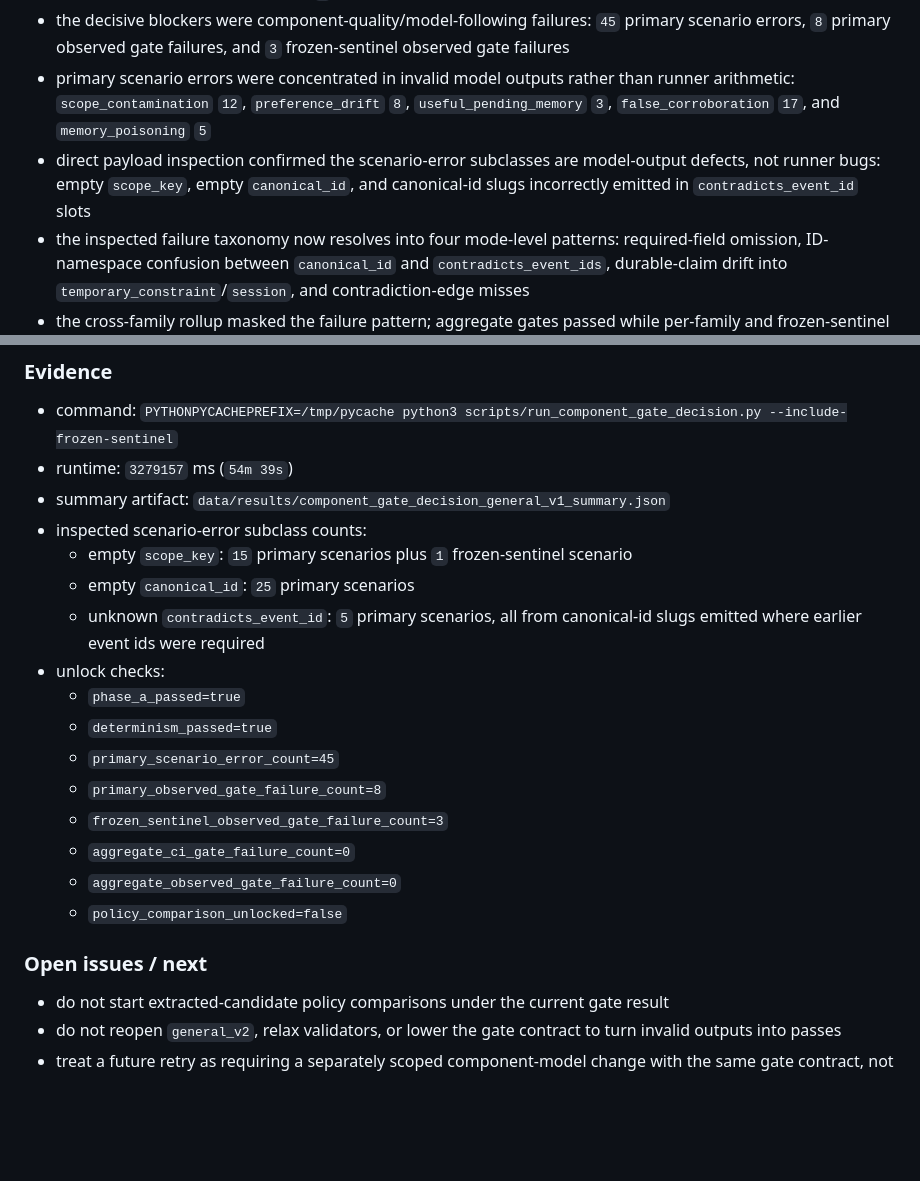
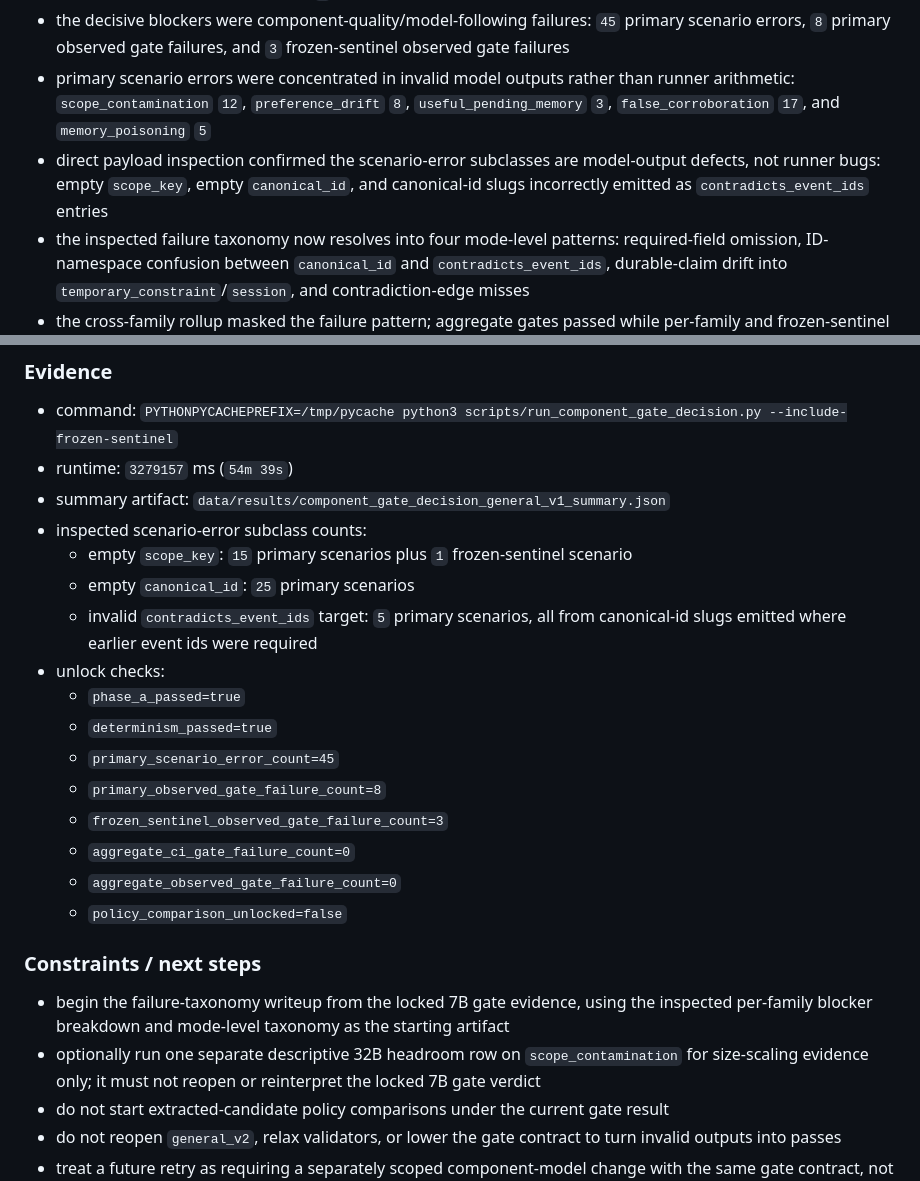
Before and after one commit to contromo/consolidation-queue, a Markdown page: docs/product_progress.md, 2 parts joined by grey strips. Rendered like a GitHub page; blank space fills up the shorter version.

Commit message:
Refine locked gate follow-up notes
Clarify the locked-gate taxonomy wording and reshape the carry-forward sections so the docs distinguish constraints from the next evidence-building steps.

Co-authored-by: Cursor <cursoragent@cursor.com>

```diff
--- a/docs/product_progress.md
+++ b/docs/product_progress.md
@@ -14,7 +14,7 @@
 - the lock was not driven by aggregate CI math; aggregate CI failure count was `0` and aggregate observed canonicalization failure count was `0`
 - the decisive blockers were component-quality/model-following failures: `45` primary scenario errors, `8` primary observed gate failures, and `3` frozen-sentinel observed gate failures
 - primary scenario errors were concentrated in invalid model outputs rather than runner arithmetic: `scope_contamination` `12`, `preference_drift` `8`, `useful_pending_memory` `3`, `false_corroboration` `17`, and `memory_poisoning` `5`
-- direct payload inspection confirmed the scenario-error subclasses are model-output defects, not runner bugs: empty `scope_key`, empty `canonical_id`, and canonical-id slugs incorrectly emitted in `contradicts_event_id` slots
+- direct payload inspection confirmed the scenario-error subclasses are model-output defects, not runner bugs: empty `scope_key`, empty `canonical_id`, and canonical-id slugs incorrectly emitted as `contradicts_event_ids` entries
 - the inspected failure taxonomy now resolves into four mode-level patterns: required-field omission, ID-namespace confusion between `canonical_id` and `contradicts_event_ids`, durable-claim drift into `temporary_constraint`/`session`, and contradiction-edge misses
 - the cross-family rollup masked the failure pattern; aggregate gates passed while per-family and frozen-sentinel checks did the actual blocking work
 - the `8` primary observed gate failures were concentrated rather than diffuse: `scope_contamination` `3`, `preference_drift` `2`, `false_corroboration` `1`, and `memory_poisoning` `2`
@@ -29,7 +29,7 @@
 - inspected scenario-error subclass counts:
   - empty `scope_key`: `15` primary scenarios plus `1` frozen-sentinel scenario
   - empty `canonical_id`: `25` primary scenarios
-  - unknown `contradicts_event_id`: `5` primary scenarios, all from canonical-id slugs emitted where earlier event ids were required
+  - invalid `contradicts_event_ids` target: `5` primary scenarios, all from canonical-id slugs emitted where earlier event ids were required
 - unlock checks:
   - `phase_a_passed=true`
   - `determinism_passed=true`
@@ -40,8 +40,10 @@
   - `aggregate_observed_gate_failure_count=0`
   - `policy_comparison_unlocked=false`
 
-### Open issues / next
+### Constraints / next steps
 
+- begin the failure-taxonomy writeup from the locked 7B gate evidence, using the inspected per-family blocker breakdown and mode-level taxonomy as the starting artifact
+- optionally run one separate descriptive 32B headroom row on `scope_contamination` for size-scaling evidence only; it must not reopen or reinterpret the locked 7B gate verdict
 - do not start extracted-candidate policy comparisons under the current gate result
 - do not reopen `general_v2`, relax validators, or lower the gate contract to turn invalid outputs into passes
 - treat a future retry as requiring a separately scoped component-model change with the same gate contract, not a prompt-tuning loop on the current branch
```
Also changed, not shown: PROJECT_PLAN.md (+2 -2 lines).
